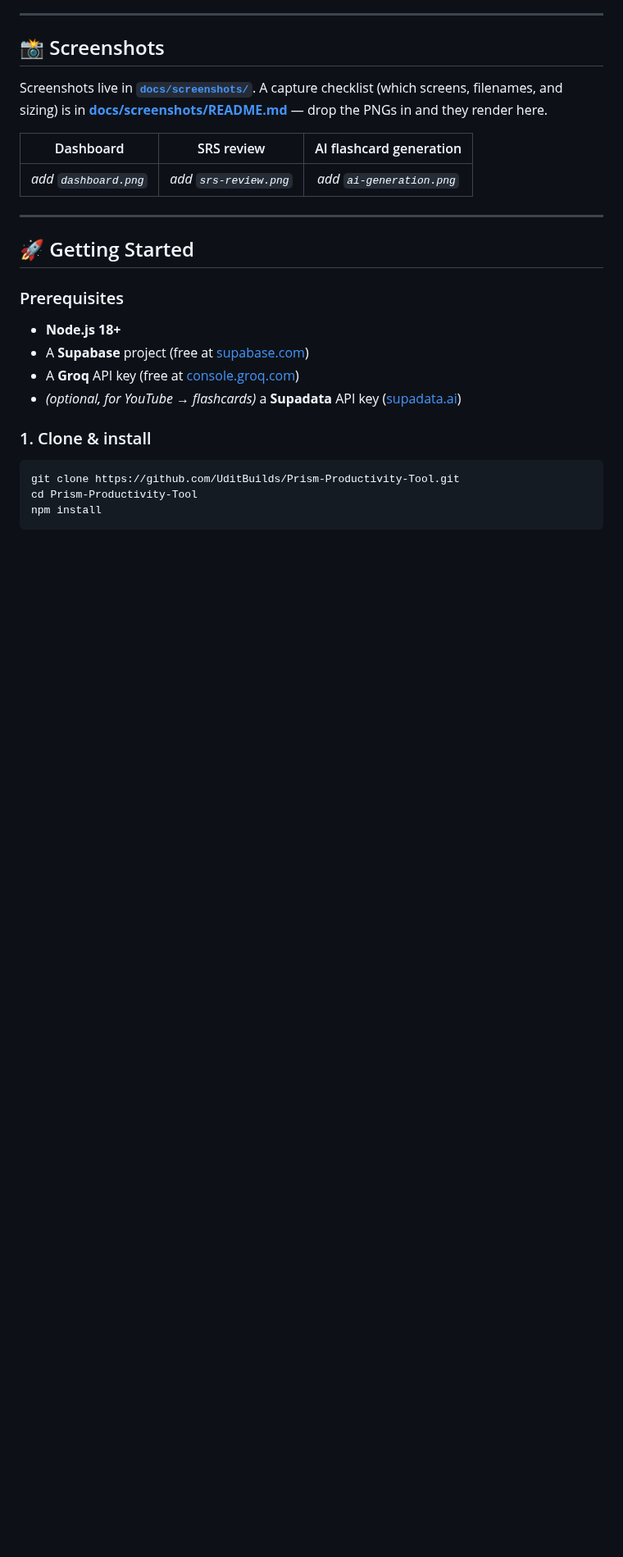
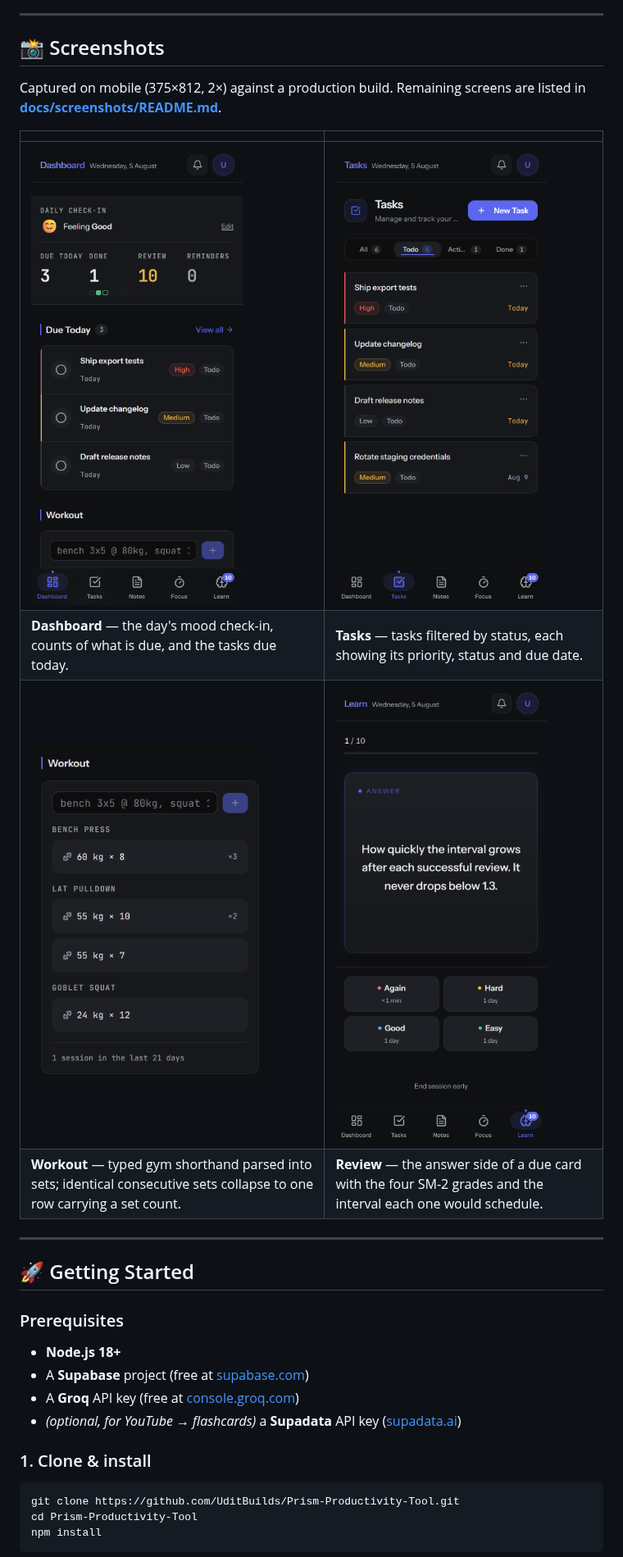
Before and after one commit to UditBuilds/Prism-Productivity-Tool, a Markdown page: README.md, the part around the change. Shown at 82% size. Rendered like a GitHub page; pictures changed too: docs/screenshots/dashboard.png (added), docs/screenshots/srs-review.png (added), docs/screenshots/tasks-list.png (added); blank space fills up the shorter version.

```diff
--- a/README.md
+++ b/README.md
@@ -123,11 +123,14 @@ Service Worker ──▶ Web Push  ◀── pg_cron → POST /api/push/due (cro
 
 ## 📸 Screenshots
 
-Screenshots live in **[`docs/screenshots/`](docs/screenshots/)**. A capture checklist (which screens, filenames, and sizing) is in **[docs/screenshots/README.md](docs/screenshots/README.md)** — drop the PNGs in and they render here.
+Captured on mobile (375×812, 2×) against a production build. Remaining screens are listed in **[docs/screenshots/README.md](docs/screenshots/README.md)**.
 
-| Dashboard | SRS review | AI flashcard generation |
-|:--:|:--:|:--:|
-| _add `dashboard.png`_ | _add `srs-review.png`_ | _add `ai-generation.png`_ |
+| | |
+|:--|:--|
+| <img src="docs/screenshots/dashboard.png" alt="Dashboard" width="290"> | <img src="docs/screenshots/tasks-list.png" alt="Tasks" width="290"> |
+| **Dashboard** — the day's mood check-in, counts of what is due, and the tasks due today. | **Tasks** — tasks filtered by status, each showing its priority, status and due date. |
+| <img src="docs/screenshots/workout-logging.png" alt="Workout logging" width="290"> | <img src="docs/screenshots/srs-review.png" alt="Review session" width="290"> |
+| **Workout** — typed gym shorthand parsed into sets; identical consecutive sets collapse to one row carrying a set count. | **Review** — the answer side of a due card with the four SM-2 grades and the interval each one would schedule. |
 
 ---
 
```
Also changed, not shown: docs/screenshots/README.md (+7 -3 lines).
